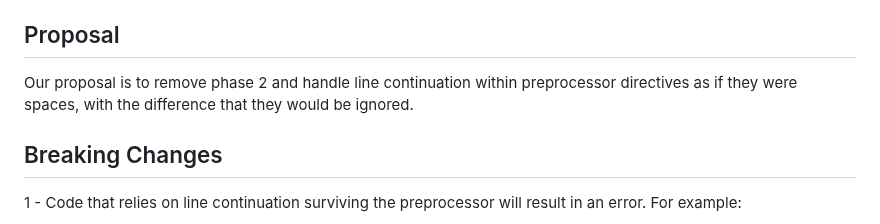
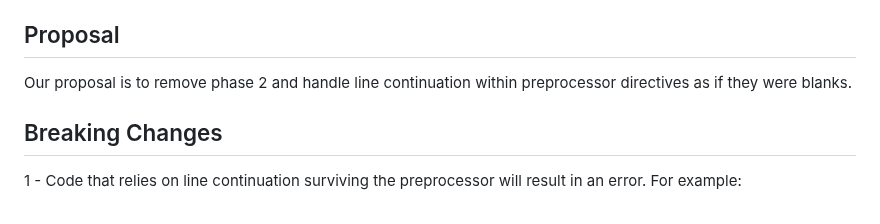
Before and after one commit to thradams/cake, a Markdown page: removing_phase_2.md, the part around the change. GitHub-like rendering.

```diff
--- a/removing_phase_2.md
+++ b/removing_phase_2.md
@@ -75,8 +75,7 @@ that making the new line token as `\ spaces new-line`
 
 ## Proposal
 
-Our proposal is to remove phase 2 and handle line continuation within preprocessor directives as if they were spaces,
-with the difference that they would be ignored.
+Our proposal is to remove phase 2 and handle line continuation within preprocessor directives as if they were blanks.
 
 ## Breaking Changes
 
```
